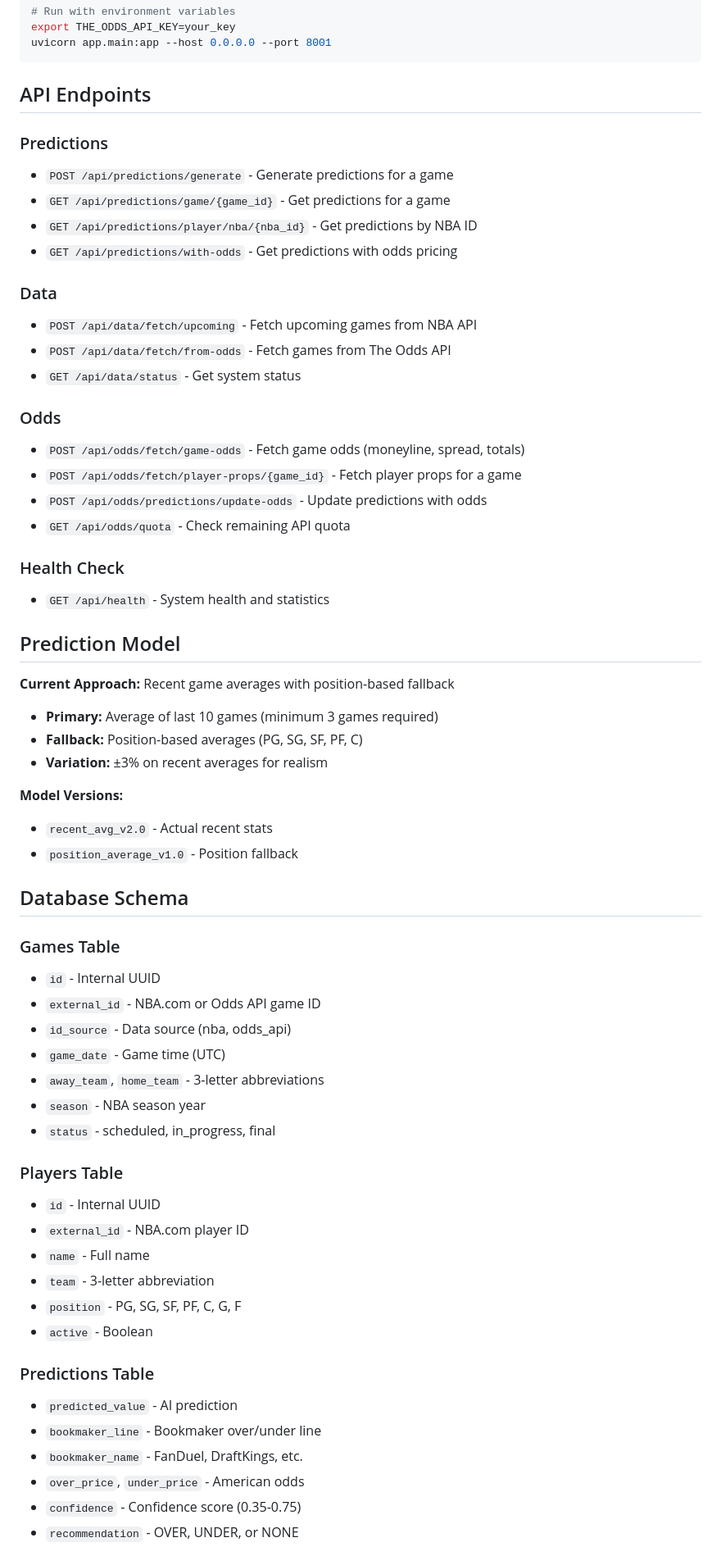
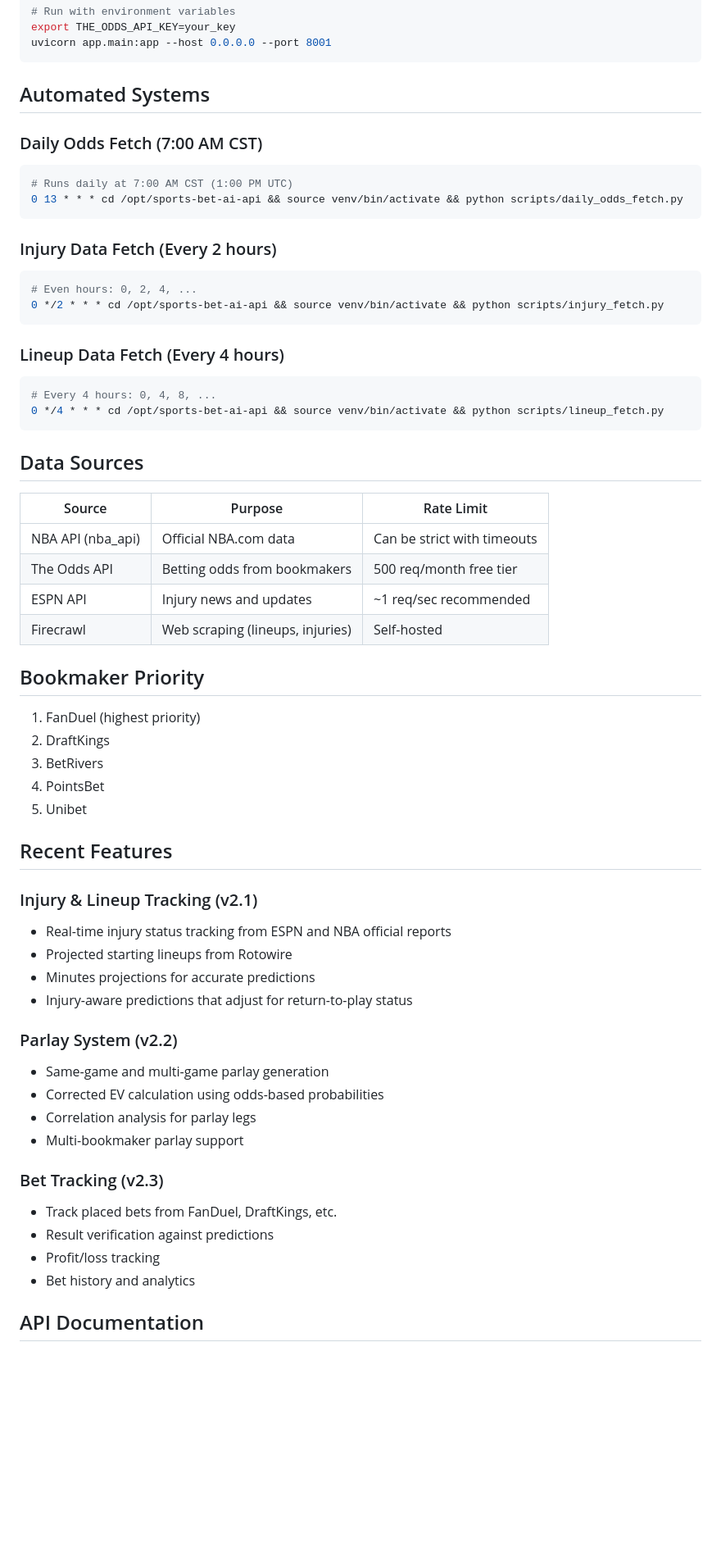
Before and after one commit to agreensr/sports-prop-odds-api, a Markdown page: README.md, the part around one of its changes. Shown at 82% size. Drawn GitHub-style; blank space fills up the shorter version.

````diff
--- a/README.md
+++ b/README.md
@@ -130,64 +304,62 @@ export THE_ODDS_API_KEY=your_key
 uvicorn app.main:app --host 0.0.0.0 --port 8001
 ```
 
-## API Endpoints
+## Automated Systems
 
-### Predictions
-- `POST /api/predictions/generate` - Generate predictions for a game
-- `GET /api/predictions/game/{game_id}` - Get predictions for a game
-- `GET /api/predictions/player/nba/{nba_id}` - Get predictions by NBA ID
-- `GET /api/predictions/with-odds` - Get predictions with odds pricing
+### Daily Odds Fetch (7:00 AM CST)
+```bash
+# Runs daily at 7:00 AM CST (1:00 PM UTC)
+0 13 * * * cd /opt/sports-bet-ai-api && source venv/bin/activate && python scripts/daily_odds_fetch.py
+```
 
-### Data
-- `POST /api/data/fetch/upcoming` - Fetch upcoming games from NBA API
-- `POST /api/data/fetch/from-odds` - Fetch games from The Odds API
-- `GET /api/data/status` - Get system status
+### Injury Data Fetch (Every 2 hours)
+```bash
+# Even hours: 0, 2, 4, ...
+0 */2 * * * cd /opt/sports-bet-ai-api && source venv/bin/activate && python scripts/injury_fetch.py
+```
 
-### Odds
-- `POST /api/odds/fetch/game-odds` - Fetch game odds (moneyline, spread, totals)
-- `POST /api/odds/fetch/player-props/{game_id}` - Fetch player props for a game
-- `POST /api/odds/predictions/update-odds` - Update predictions with odds
-- `GET /api/odds/quota` - Check remaining API quota
+### Lineup Data Fetch (Every 4 hours)
+```bash
+# Every 4 hours: 0, 4, 8, ...
+0 */4 * * * cd /opt/sports-bet-ai-api && source venv/bin/activate && python scripts/lineup_fetch.py
+```
 
-### Health Check
-- `GET /api/health` - System health and statistics
+## Data Sources
 
-## Prediction Model
+| Source | Purpose | Rate Limit |
+|--------|---------|------------|
+| NBA API (nba_api) | Official NBA.com data | Can be strict with timeouts |
+| The Odds API | Betting odds from bookmakers | 500 req/month free tier |
+| ESPN API | Injury news and updates | ~1 req/sec recommended |
+| Firecrawl | Web scraping (lineups, injuries) | Self-hosted |
 
-**Current Approach:** Recent game averages with position-based fallback
+## Bookmaker Priority
 
-- **Primary:** Average of last 10 games (minimum 3 games required)
-- **Fallback:** Position-based averages (PG, SG, SF, PF, C)
-- **Variation:** ±3% on recent averages for realism
+1. FanDuel (highest priority)
+2. DraftKings
+3. BetRivers
+4. PointsBet
+5. Unibet
 
-**Model Versions:**
-- `recent_avg_v2.0` - Actual recent stats
-- `position_average_v1.0` - Position fallback
+## Recent Features
 
-## Database Schema
+### Injury & Lineup Tracking (v2.1)
+- Real-time injury status tracking from ESPN and NBA official reports
+- Projected starting lineups from Rotowire
+- Minutes projections for accurate predictions
+- Injury-aware predictions that adjust for return-to-play status
 
-### Games Table
-- `id` - Internal UUID
-- `external_id` - NBA.com or Odds API game ID
-- `id_source` - Data source (nba, odds_api)
-- `game_date` - Game time (UTC)
-- `away_team`, `home_team` - 3-letter abbreviations
-- `season` - NBA season year
-- `status` - scheduled, in_progress, final
+### Parlay System (v2.2)
+- Same-game and multi-game parlay generation
+- Corrected EV calculation using odds-based probabilities
+- Correlation analysis for parlay legs
+- Multi-bookmaker parlay support
 
-### Players Table
-- `id` - Internal UUID
-- `external_id` - NBA.com player ID
-- `name` - Full name
-- `team` - 3-letter abbreviation
-- `position` - PG, SG, SF, PF, C, G, F
-- `active` - Boolean
+### Bet Tracking (v2.3)
+- Track placed bets from FanDuel, DraftKings, etc.
+- Result verification against predictions
+- Profit/loss tracking
+- Bet history and analytics
 
-### Predictions Table
-- `predicted_value` - AI prediction
-- `bookmaker_line` - Bookmaker over/under line
-- `bookmaker_name` - FanDuel, DraftKings, etc.
-- `over_price`, `under_price` - American odds
-- `confidence` - Confidence score (0.35-0.75)
-- `recommendation` - OVER, UNDER, or NONE
+## API Documentation
 
````
Also changed, not shown: other parts of README.md (+253 -83 lines).
